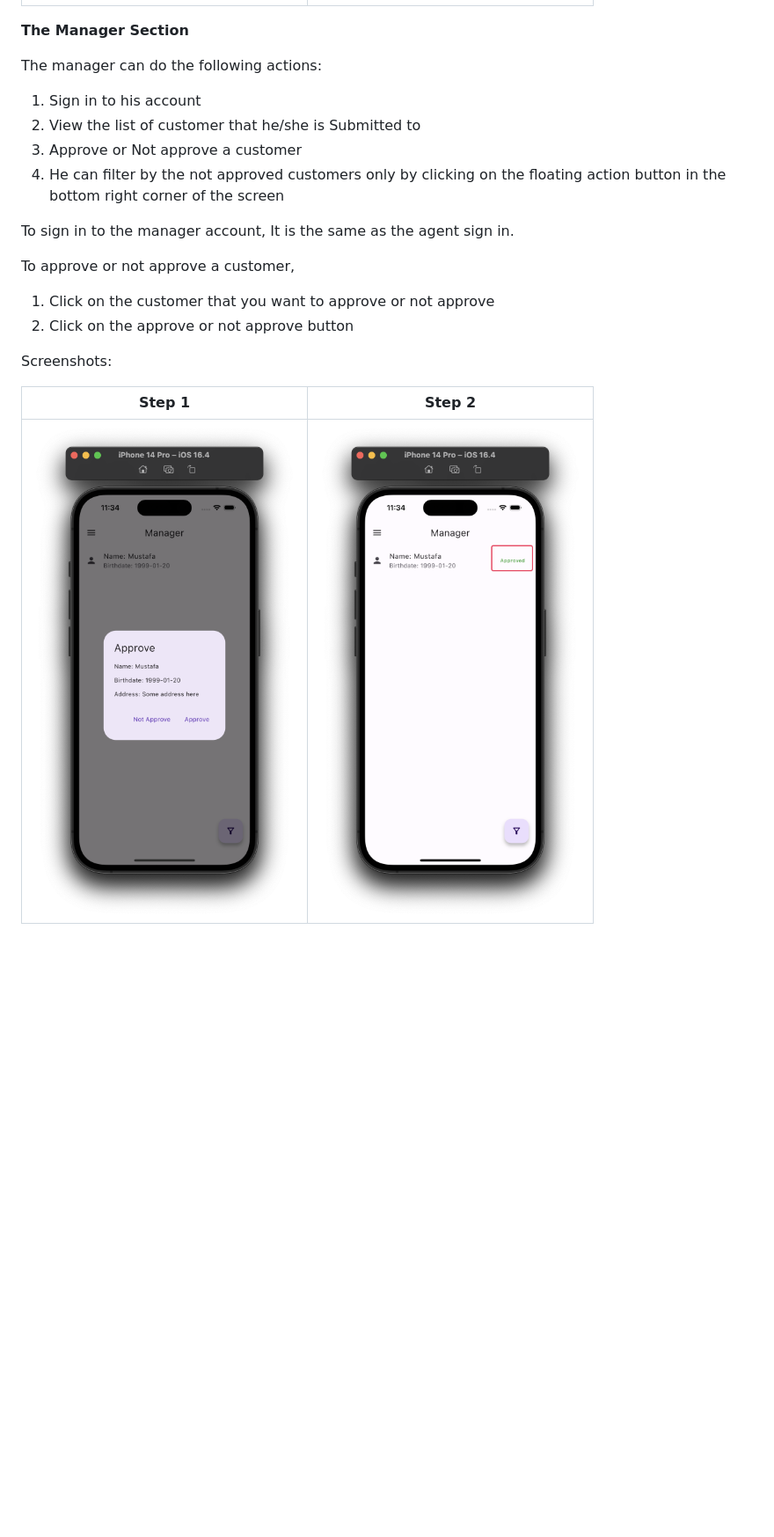
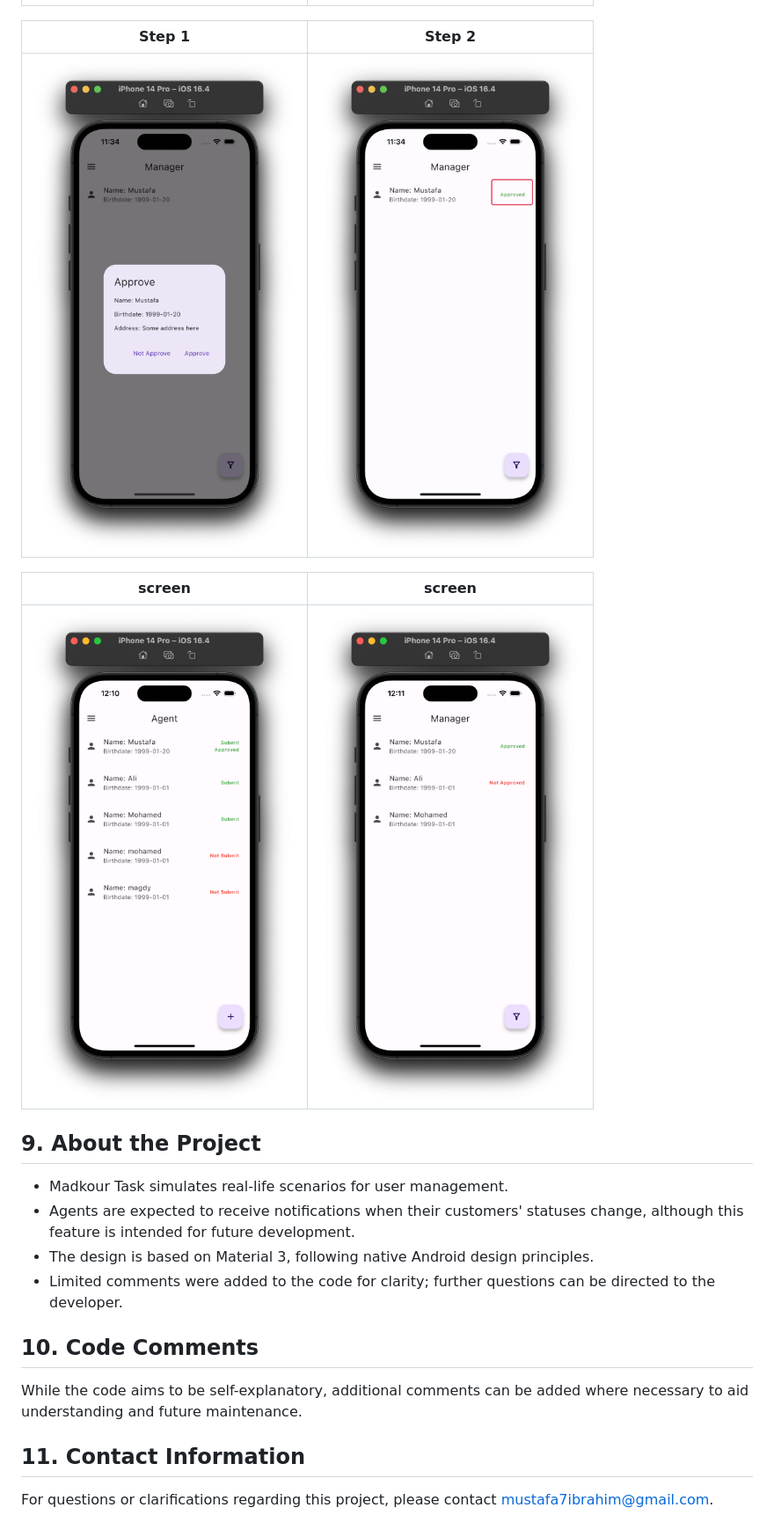
Before and after one commit to Mustafa7Ibrahim/Drift_try, a Markdown page: README.md, the part around the change printed below. Shown: that part at 88% size. GitHub-like rendering; pictures changed too: assets/r-1.png (added), assets/r-2.png (added); blank space fills up the shorter version.

```diff
--- a/README.md
+++ b/README.md
@@ -82,23 +138,24 @@ Screenshots:
 | <img src="assets/asc-1.png" alt=""> | <img src="assets/asc-2.png" alt=""> |
 
-**The Manager Section**
+| Step 1                             | Step 2                             |
+| ---------------------------------- | ---------------------------------- |
+| <img src="assets/ma-1.png" alt=""> | <img src="assets/ma-2.png" alt=""> |
 
-The manager can do the following actions:
+| screen                            | screen                            |
+| --------------------------------- | --------------------------------- |
+| <img src="assets/r-1.png" alt=""> | <img src="assets/r-2.png" alt=""> |
 
-1. Sign in to his account
-2. View the list of customer that he/she is Submitted to
-3. Approve or Not approve a customer
-4. He can filter by the not approved customers only by clicking on the floating action button in the bottom right corner of the screen
+## 9. About the Project
 
-To sign in to the manager account, It is the same as the agent sign in.
+- Madkour Task simulates real-life scenarios for user management.
+- Agents are expected to receive notifications when their customers' statuses change, although this feature is intended for future development.
+- The design is based on Material 3, following native Android design principles.
+- Limited comments were added to the code for clarity; further questions can be directed to the developer.
 
-To approve or not approve a customer,
+## 10. Code Comments
 
-1. Click on the customer that you want to approve or not approve
-2. Click on the approve or not approve button
+While the code aims to be self-explanatory, additional comments can be added where necessary to aid understanding and future maintenance.
 
-Screenshots:
+## 11. Contact Information
 
-| Step 1                             | Step 2                             |
-|------------------------------------|------------------------------------|
-| <img src="assets/ma-1.png" alt=""> | <img src="assets/ma-2.png" alt=""> |
+For questions or clarifications regarding this project, please contact mustafa7ibrahim@gmail.com.
```
Also changed, not shown: other parts of README.md (+112 -56 lines), assets/r-3.png (added).
